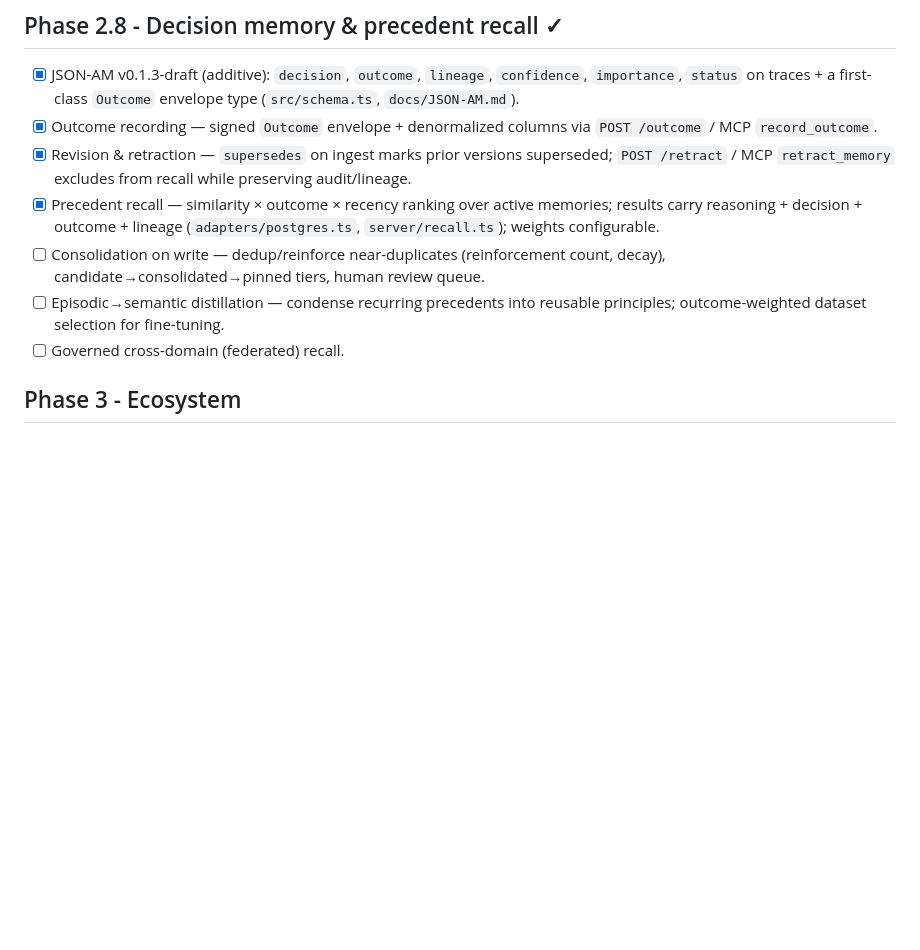
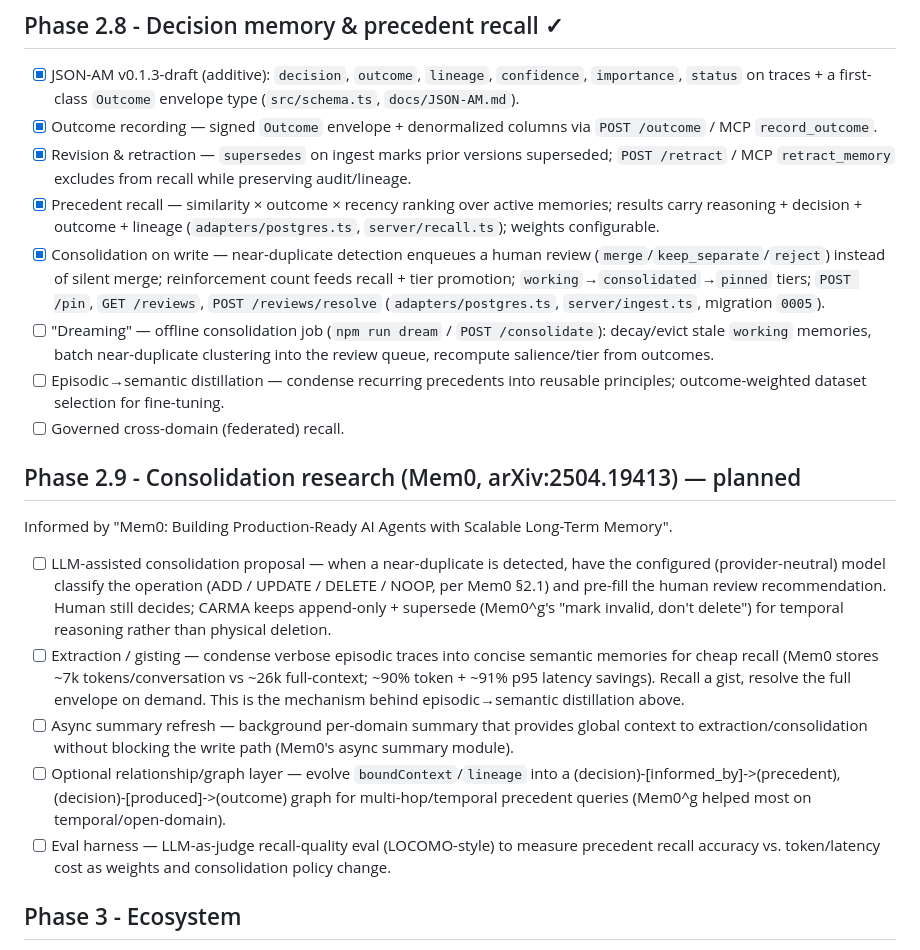
Before and after one commit to carma-project/carma, a Markdown page: docs/ROADMAP.md, the part around the change. Rendered like a GitHub page; blank space fills up the shorter version.

```diff
--- a/docs/ROADMAP.md
+++ b/docs/ROADMAP.md
@@ -66,11 +66,36 @@
 - [x] Precedent recall — similarity × outcome × recency ranking over active
       memories; results carry reasoning + decision + outcome + lineage
       (`adapters/postgres.ts`, `server/recall.ts`); weights configurable.
-- [ ] Consolidation on write — dedup/reinforce near-duplicates (reinforcement
-      count, decay), candidate→consolidated→pinned tiers, human review queue.
+- [x] Consolidation on write — near-duplicate detection enqueues a human review
+      (`merge`/`keep_separate`/`reject`) instead of silent merge; reinforcement
+      count feeds recall + tier promotion; `working`→`consolidated`→`pinned`
+      tiers; `POST /pin`, `GET /reviews`, `POST /reviews/resolve`
+      (`adapters/postgres.ts`, `server/ingest.ts`, migration `0005`).
+- [ ] "Dreaming" — offline consolidation job (`npm run dream` / `POST /consolidate`):
+      decay/evict stale `working` memories, batch near-duplicate clustering into the
+      review queue, recompute salience/tier from outcomes.
 - [ ] Episodic→semantic distillation — condense recurring precedents into
       reusable principles; outcome-weighted dataset selection for fine-tuning.
 - [ ] Governed cross-domain (federated) recall.
+
+## Phase 2.9 - Consolidation research (Mem0, arXiv:2504.19413) — planned
+Informed by "Mem0: Building Production-Ready AI Agents with Scalable Long-Term Memory".
+- [ ] LLM-assisted consolidation proposal — when a near-duplicate is detected, have the
+      configured (provider-neutral) model classify the operation (ADD / UPDATE / DELETE /
+      NOOP, per Mem0 §2.1) and pre-fill the human review recommendation. Human still decides;
+      CARMA keeps append-only + supersede (Mem0^g's "mark invalid, don't delete") for temporal
+      reasoning rather than physical deletion.
+- [ ] Extraction / gisting — condense verbose episodic traces into concise semantic
+      memories for cheap recall (Mem0 stores ~7k tokens/conversation vs ~26k full-context;
+      ~90% token + ~91% p95 latency savings). Recall a gist, resolve the full envelope on demand.
+      This is the mechanism behind episodic→semantic distillation above.
+- [ ] Async summary refresh — background per-domain summary that provides global context to
+      extraction/consolidation without blocking the write path (Mem0's async summary module).
+- [ ] Optional relationship/graph layer — evolve `boundContext`/`lineage` into a
+      (decision)-[informed_by]->(precedent), (decision)-[produced]->(outcome) graph for
+      multi-hop/temporal precedent queries (Mem0^g helped most on temporal/open-domain).
+- [ ] Eval harness — LLM-as-judge recall-quality eval (LOCOMO-style) to measure precedent
+      recall accuracy vs. token/latency cost as weights and consolidation policy change.
 
 ## Phase 3 - Ecosystem
 - [ ] Federation via ANS
```
Also changed, not shown: AGENTS.md (+38 -0 lines), docs/JSON-AM.md (+7 -0 lines).
